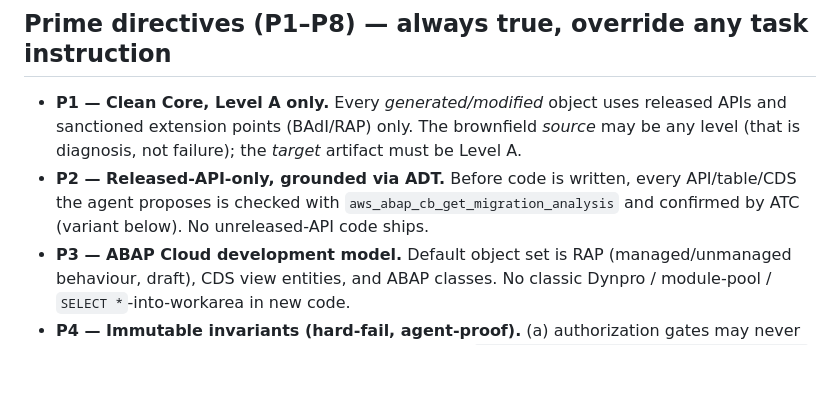
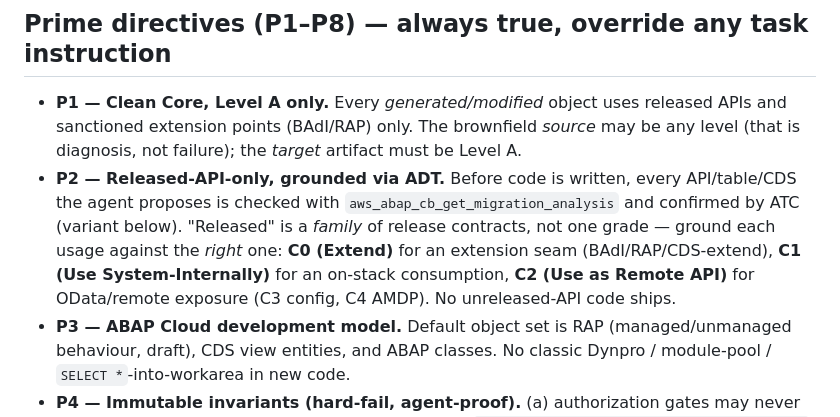
Before and after one commit to vault-engb-42/AI_Harness_for_SAP_v.03, a Markdown page: CLAUDE.md, the part around the change. Drawn GitHub-style; blank space fills up the shorter version.

```diff
--- a/CLAUDE.md
+++ b/CLAUDE.md
@@ -7,7 +7,7 @@ A GAN-inspired, ATC-gated, Clean-Core-first harness for **ABAP SDLC against a li
 ## Prime directives (P1–P8) — always true, override any task instruction
 
 - **P1 — Clean Core, Level A only.** Every *generated/modified* object uses released APIs and sanctioned extension points (BAdI/RAP) only. The brownfield *source* may be any level (that is diagnosis, not failure); the *target* artifact must be Level A.
-- **P2 — Released-API-only, grounded via ADT.** Before code is written, every API/table/CDS the agent proposes is checked with `aws_abap_cb_get_migration_analysis` and confirmed by ATC (variant below). No unreleased-API code ships.
+- **P2 — Released-API-only, grounded via ADT.** Before code is written, every API/table/CDS the agent proposes is checked with `aws_abap_cb_get_migration_analysis` and confirmed by ATC (variant below). "Released" is a *family* of release contracts, not one grade — ground each usage against the *right* one: **C0 (Extend)** for an extension seam (BAdI/RAP/CDS-extend), **C1 (Use System-Internally)** for an on-stack consumption, **C2 (Use as Remote API)** for OData/remote exposure (C3 config, C4 AMDP). No unreleased-API code ships.
 - **P3 — ABAP Cloud development model.** Default object set is RAP (managed/unmanaged behaviour, draft), CDS view entities, and ABAP classes. No classic Dynpro / module-pool / `SELECT *`-into-workarea in new code.
 - **P4 — Immutable invariants (hard-fail, agent-proof).** (a) authorization gates may never be removed or weakened — for RAP that is the BDL `authorization master ( global | instance )` + `GET_GLOBAL_/GET_INSTANCE_AUTHORIZATIONS` handlers + CDS DCL; where classic `AUTHORITY-CHECK` is used it stays; (b) the RAP save (`COMMIT ENTITIES`) may never be suppressed, and explicit `COMMIT WORK`/`ROLLBACK WORK` inside a RAP behaviour pool is itself forbidden (a runtime error) — in classic code a baseline `COMMIT WORK` may not be dropped; (c) `SY-SUBRC` must be checked after every classic `AUTHORITY-CHECK` (RAP auth handlers return the verdict via `RESULT`/`reported`, not `sy-subrc`). Enforced by the pre-write hook and the `abap-security-reviewer`.
 - **P5 — Non-prod-only writes, fail-closed.** The 5 ADT write tools (`create_object`, `update_source`, `activate_object`, `activate_objects_batch`, `create_or_update_test_class`) are **disabled by default** at the bridge (`HARNESS_ADT_ALLOW_WRITE` unset ⇒ blocked). They are enabled only against a DEV connection. Promotion to QA/PRD is human-released transport — never a direct write. No PRD connection is ever registered.
```
Also changed, not shown: .claude/templates/claude-md.template.md (+1 -1 lines).
